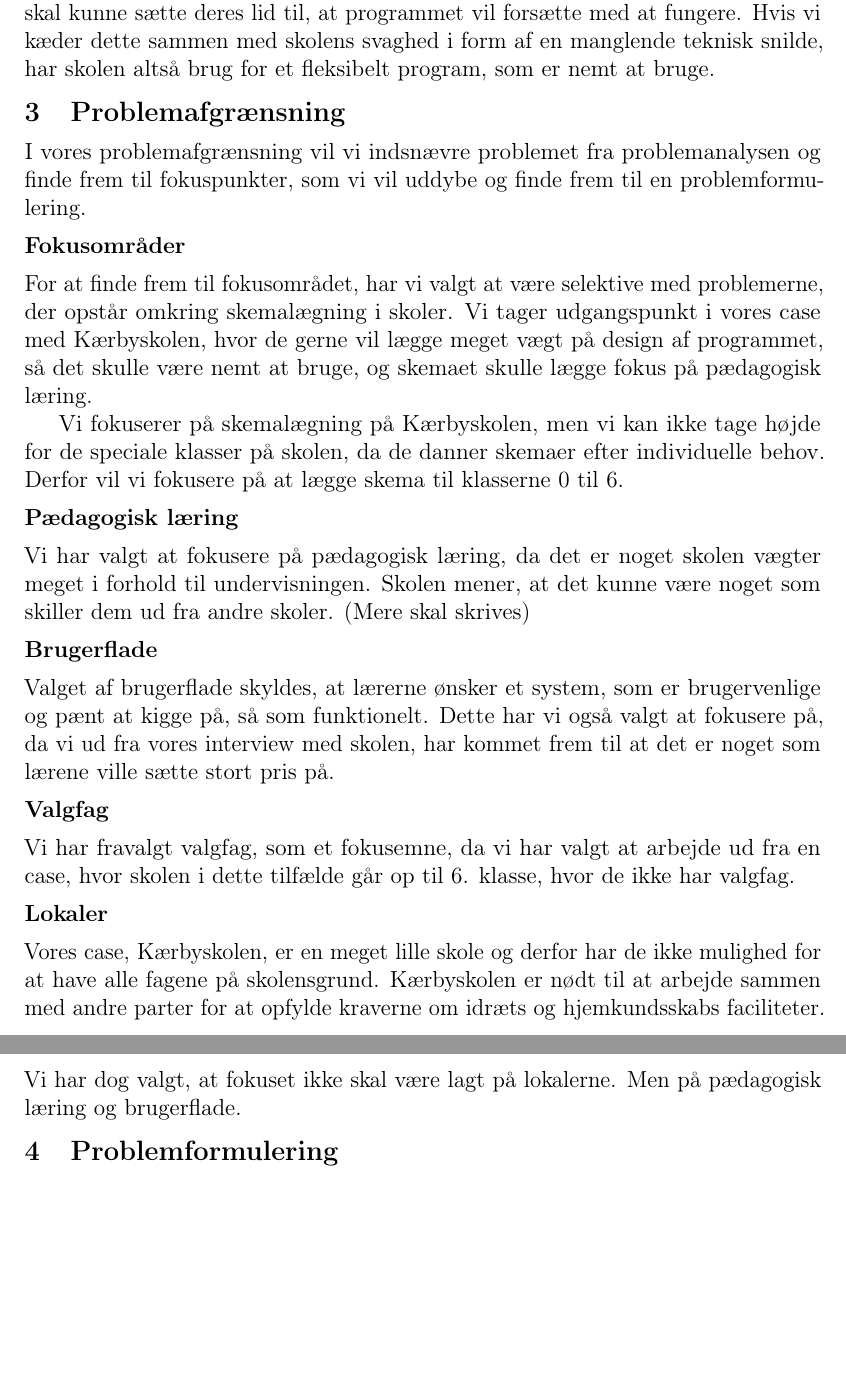
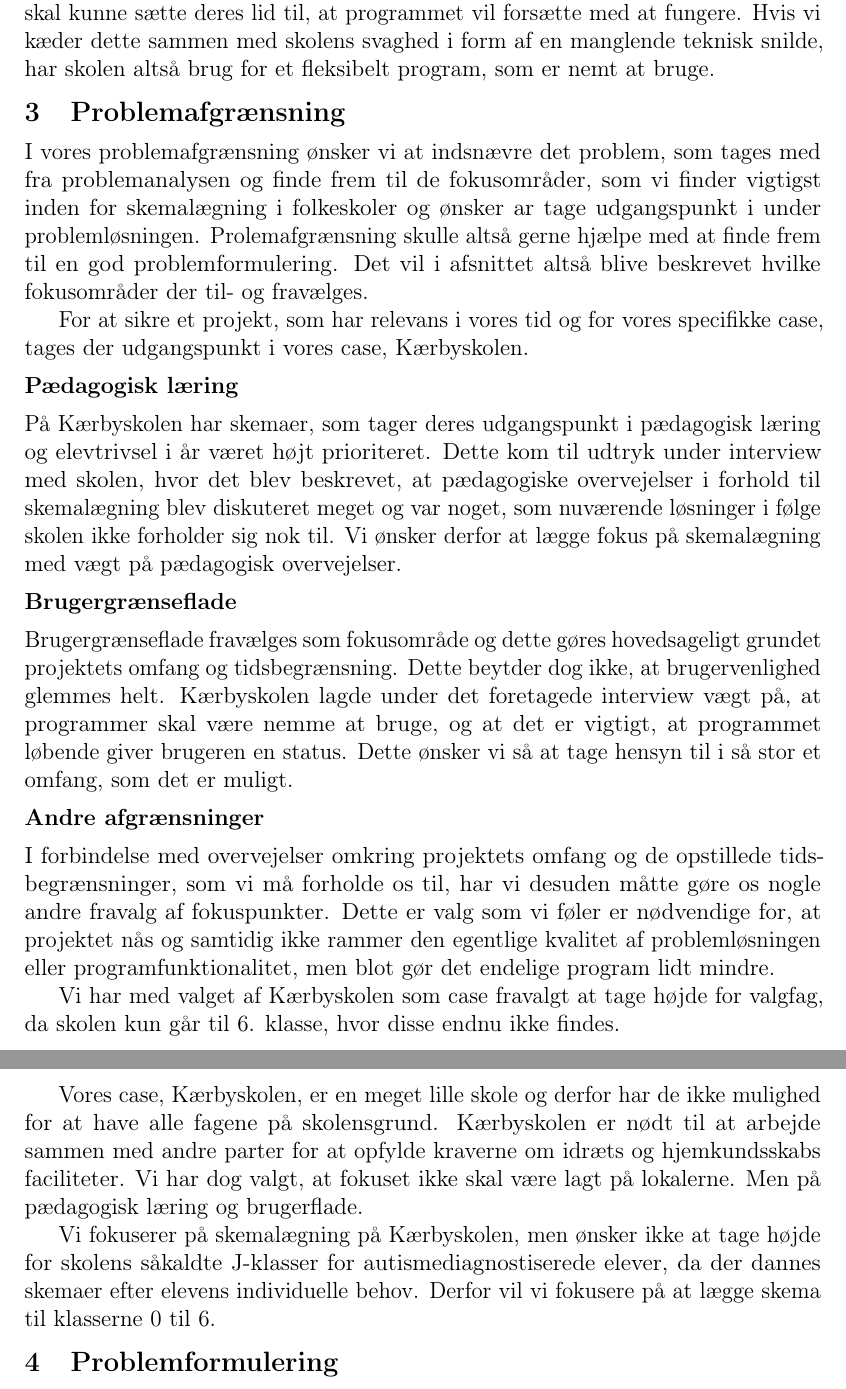
Before and after one commit to FoXsTeRDOTA/P1-AAU, a LaTeX document (Rapport/p1.tex, which reads Rapport/problemafgraensning/indledning.tex): two parts of pages 17 and 18 of 28, joined at a grey line, cut so that both start at the same text, the shorter picture padded with empty space. Compiled offline with pdfLaTeX; a missing bibliography style is replaced by a similar one.

Commit message:
Problemafgraensning

```diff
--- a/Rapport/problemafgraensning/indledning.tex
+++ b/Rapport/problemafgraensning/indledning.tex
@@ -1,20 +1,27 @@
 
-I vores problemafgrænsning vil vi indsnævre problemet fra problemanalysen og finde frem til fokuspunkter, som vi vil uddybe og finde frem til en problemformulering.
+I vores problemafgrænsning ønsker vi at indsnævre det problem, som tages med fra problemanalysen og finde frem til de fokusområder, som vi finder vigtigst inden for skemalægning i folkeskoler og ønsker ar tage udgangspunkt i under problemløsningen. Prolemafgrænsning skulle altså gerne hjælpe med at finde frem til en god problemformulering. Det vil i afsnittet altså blive beskrevet hvilke fokusområder der til- og fravælges.
 
-\subsection*{Fokusområder}
-For at finde frem til fokusområdet, har vi valgt at være selektive med problemerne, der opstår omkring skemalægning i skoler. Vi tager udgangspunkt i vores case med Kærbyskolen, hvor de gerne vil lægge meget vægt på design af programmet, så det skulle være nemt at bruge, og skemaet skulle lægge fokus på pædagogisk læring.
+For at sikre et projekt, som har relevans i vores tid og for vores specifikke case, tages der udgangspunkt i vores case, Kærbyskolen.
 
-Vi fokuserer på skemalægning på Kærbyskolen, men vi kan ikke tage højde for de speciale klasser på skolen, da de danner skemaer efter individuelle behov. Derfor vil vi fokusere på at lægge skema til klasserne 0 til 6.
+\subsection*{Pædagogisk læring}
+På Kærbyskolen har skemaer, som tager deres udgangspunkt i pædagogisk læring og elevtrivsel i år været højt prioriteret. Dette kom til udtryk under interview med skolen, hvor det blev beskrevet, at pædagogiske overvejelser i forhold til skemalægning blev diskuteret meget og var noget, som nuværende løsninger i følge skolen ikke forholder sig nok til. Vi ønsker derfor at lægge fokus på skemalægning med vægt på pædagogisk overvejelser.
 
-\subsubsection*{Pædagogisk læring}
-Vi har valgt at fokusere på pædagogisk læring, da det er noget skolen vægter meget i forhold til undervisningen. Skolen mener, at det kunne være noget som skiller dem ud fra andre skoler.
-(Mere skal skrives)
+\subsubsection*{Brugergrænseflade}
+Brugergrænseflade fravælges som fokusområde og dette gøres hovedsageligt grundet projektets omfang og tidsbegrænsning. Dette beytder dog ikke, at brugervenlighed glemmes helt. Kærbyskolen lagde under det foretagede interview vægt på, at programmer skal være nemme at bruge, og at det er vigtigt, at programmet løbende giver brugeren en status. Dette ønsker vi så at tage hensyn til i så stor et omfang, som det er muligt.
 
-\subsubsection*{Brugerflade}
-Valget af brugerflade skyldes, at lærerne ønsker et system, som er brugervenlige og pænt at kigge på, så som funktionelt. Dette har vi også valgt at fokusere på, da vi ud fra vores interview med skolen, har kommet frem til at det er noget som lærene ville sætte stort pris på.
+\subsubsection*{Andre afgrænsninger}
+I forbindelse med overvejelser omkring projektets omfang og de opstillede tidsbegrænsninger, som vi må forholde os til, har vi desuden måtte gøre os nogle andre fravalg af fokuspunkter. Dette er valg som vi føler er nødvendige for, at projektet nås og samtidig ikke rammer den egentlige kvalitet af problemløsningen eller programfunktionalitet, men blot gør det endelige program lidt mindre.
 
-\subsubsection*{Valgfag}
-Vi har fravalgt valgfag, som et fokusemne, da vi har valgt at arbejde ud fra en case, hvor skolen i dette tilfælde går op til 6. klasse, hvor de ikke har valgfag.
+Vi har med valget af Kærbyskolen som case fravalgt at tage højde for valgfag, da skolen kun går til 6. klasse, hvor disse endnu ikke findes.
 
-\subsubsection*{Lokaler}
 Vores case, Kærbyskolen, er en meget lille skole og derfor  har de ikke mulighed for at have alle fagene på skolensgrund. Kærbyskolen er nødt til at arbejde sammen med andre parter for at opfylde kraverne om idræts og hjemkundsskabs faciliteter. Vi har dog valgt, at fokuset ikke skal være lagt på lokalerne. Men på pædagogisk læring og brugerflade.
+
+Vi fokuserer på skemalægning på Kærbyskolen, men ønsker ikke at tage højde for skolens såkaldte J-klasser for autismediagnostiserede elever, da der dannes skemaer efter elevens individuelle behov. Derfor vil vi fokusere på at lægge skema til klasserne 0 til 6.
+
+%\subsubsection*{Valgfag}
+%Vi har fravalgt valgfag, som et fokusemne, da vi har valgt at arbejde ud fra en case, hvor skolen i dette tilfælde går op til 6. klasse, hvor de ikke har valgfag.
+
+%\subsubsection*{Lokaler}
+%Vores case, Kærbyskolen, er en meget lille skole og derfor  har de ikke mulighed for at have alle fagene på skolensgrund. Kærbyskolen er nødt til at arbejde sammen med andre parter for at opfylde kraverne om idræts og hjemkundsskabs faciliteter. Vi har dog valgt, at fokuset ikke skal være lagt på lokalerne. Men på pædagogisk læring og brugerflade.
+
+%Vi fokuserer på skemalægning på Kærbyskolen, men ønsker ikke at tage højde for skolens såkaldte J-klasser for autismediagnostiserede elever, da der dannes skemaer efter elevens individuelle behov. Derfor vil vi fokusere på at lægge skema til klasserne 0 til 6.
```
